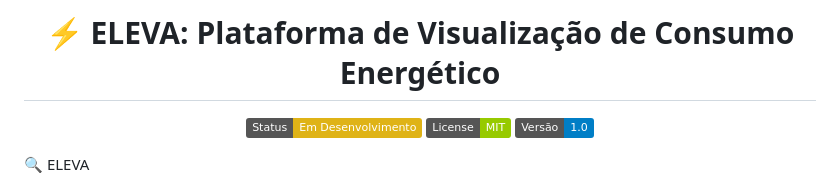
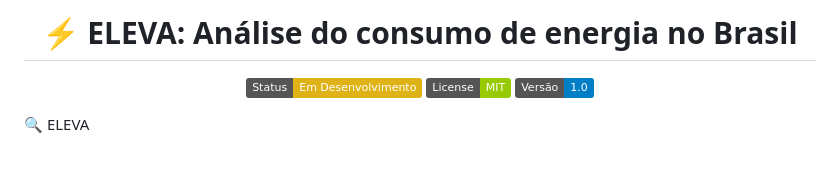
Before and after one commit to isabella-viana/Grupo-09, a Markdown page: README.md, the part around the change. GitHub-like rendering; badges without logos; blank space fills up the shorter version.

```diff
--- a/README.md
+++ b/README.md
@@ -1,4 +1,4 @@
-<h1 align="center">⚡ ELEVA: Plataforma de Visualização de Consumo Energético</h1> <p align="center"> <img src="https://img.shields.io/badge/Status-Em%20Desenvolvimento-yellow" alt="Status do Projeto"> <img src="https://img.shields.io/badge/License-MIT-green" alt="Licença"> <img src="https://img.shields.io/badge/Vers%C3%A3o-1.0-blue" alt="Versão"> </p>
+<h1 align="center">⚡ ELEVA: Análise do consumo de energia no Brasil </h1> <p align="center"> <img src="https://img.shields.io/badge/Status-Em%20Desenvolvimento-yellow" alt="Status do Projeto"> <img src="https://img.shields.io/badge/License-MIT-green" alt="Licença"> <img src="https://img.shields.io/badge/Vers%C3%A3o-1.0-blue" alt="Versão"> </p>
 
 🔍 ELEVA
 
```
